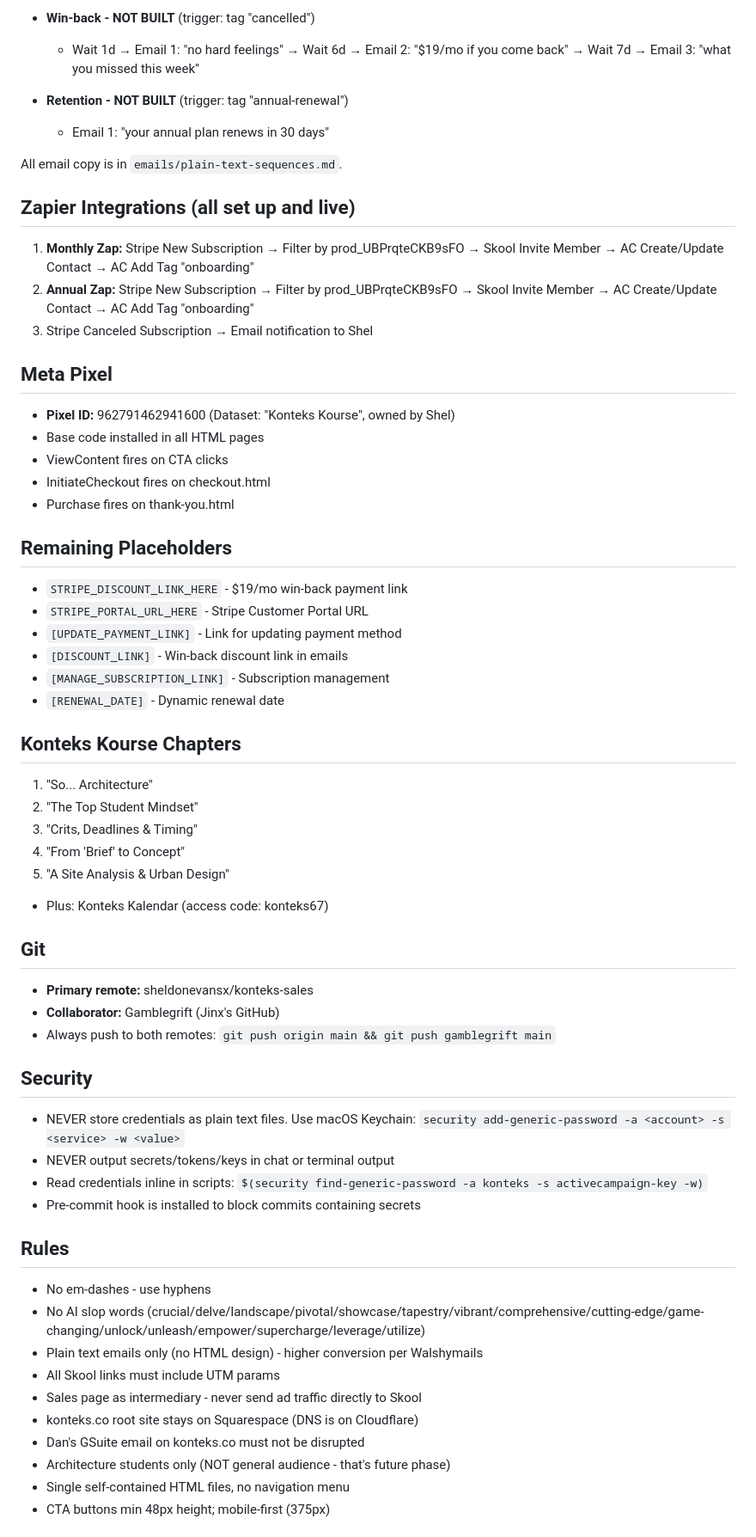
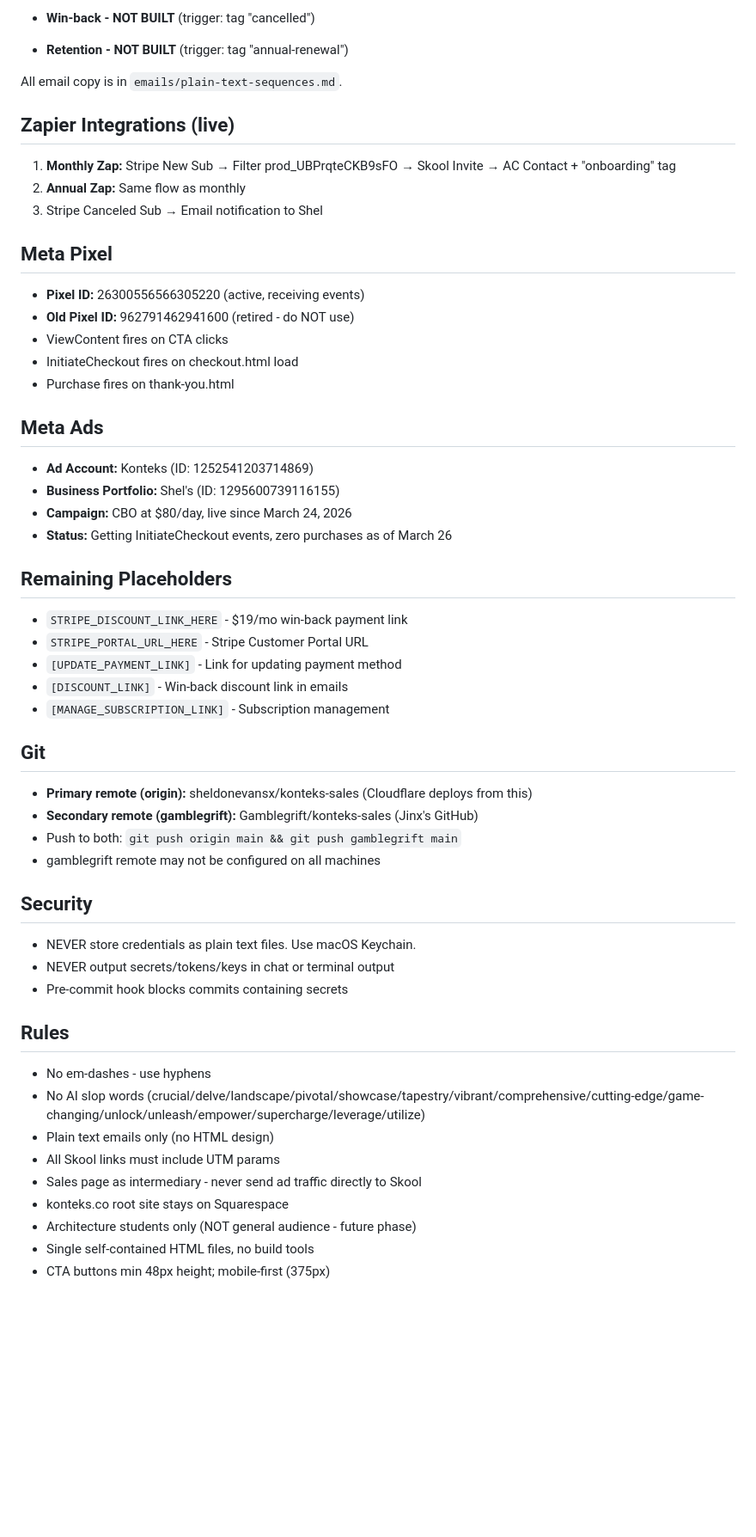
Before and after one commit to sheldonevansx/konteks-sales, a Markdown page: CLAUDE.md, the part around one of its changes. Shown at 86% size. Drawn GitHub-style; blank space fills up the shorter version.

Commit message:
Update CLAUDE.md with current project state - trial, pixel, ads, landing page

```diff
--- a/CLAUDE.md
+++ b/CLAUDE.md
@@ -67,22 +70,25 @@ META-ADS-GUIDE.md          - Step-by-step Meta/Facebook ads setup guide
 - **Win-back - NOT BUILT** (trigger: tag "cancelled")
-  - Wait 1d → Email 1: "no hard feelings" → Wait 6d → Email 2: "$19/mo if you come back" → Wait 7d → Email 3: "what you missed this week"
-
 - **Retention - NOT BUILT** (trigger: tag "annual-renewal")
-  - Email 1: "your annual plan renews in 30 days"
 
 All email copy is in `emails/plain-text-sequences.md`.
 
-## Zapier Integrations (all set up and live)
-1. **Monthly Zap:** Stripe New Subscription → Filter by prod_UBPrqteCKB9sFO → Skool Invite Member → AC Create/Update Contact → AC Add Tag "onboarding"
-2. **Annual Zap:** Stripe New Subscription → Filter by prod_UBPrqteCKB9sFO → Skool Invite Member → AC Create/Update Contact → AC Add Tag "onboarding"
-3. Stripe Canceled Subscription → Email notification to Shel
+## Zapier Integrations (live)
+1. **Monthly Zap:** Stripe New Sub → Filter prod_UBPrqteCKB9sFO → Skool Invite → AC Contact + "onboarding" tag
+2. **Annual Zap:** Same flow as monthly
+3. Stripe Canceled Sub → Email notification to Shel
 
 ## Meta Pixel
-- **Pixel ID:** 962791462941600 (Dataset: "Konteks Kourse", owned by Shel)
-- Base code installed in all HTML pages
+- **Pixel ID:** 26300556566305220 (active, receiving events)
+- **Old Pixel ID:** 962791462941600 (retired - do NOT use)
 - ViewContent fires on CTA clicks
-- InitiateCheckout fires on checkout.html
+- InitiateCheckout fires on checkout.html load
 - Purchase fires on thank-you.html
+
+## Meta Ads
+- **Ad Account:** Konteks (ID: 1252541203714869)
+- **Business Portfolio:** Shel's (ID: 1295600739116155)
+- **Campaign:** CBO at $80/day, live since March 24, 2026
+- **Status:** Getting InitiateCheckout events, zero purchases as of March 26
 
 ## Remaining Placeholders
 - `STRIPE_DISCOUNT_LINK_HERE` - $19/mo win-back payment link
@@ -90,36 +96,26 @@ All email copy is in `emails/plain-text-sequences.md`.
 - `[UPDATE_PAYMENT_LINK]` - Link for updating payment method
 - `[DISCOUNT_LINK]` - Win-back discount link in emails
 - `[MANAGE_SUBSCRIPTION_LINK]` - Subscription management
-- `[RENEWAL_DATE]` - Dynamic renewal date
-
-## Konteks Kourse Chapters
-1. "So... Architecture"
-2. "The Top Student Mindset"
-3. "Crits, Deadlines & Timing"
-4. "From 'Brief' to Concept"
-5. "A Site Analysis & Urban Design"
-- Plus: Konteks Kalendar (access code: konteks67)
 
 ## Git
-- **Primary remote:** sheldonevansx/konteks-sales
-- **Collaborator:** Gamblegrift (Jinx's GitHub)
-- Always push to both remotes: `git push origin main && git push gamblegrift main`
+- **Primary remote (origin):** sheldonevansx/konteks-sales (Cloudflare deploys from this)
+- **Secondary remote (gamblegrift):** Gamblegrift/konteks-sales (Jinx's GitHub)
+- Push to both: `git push origin main && git push gamblegrift main`
+- gamblegrift remote may not be configured on all machines
 
 ## Security
-- NEVER store credentials as plain text files. Use macOS Keychain: `security add-generic-password -a <account> -s <service> -w <value>`
+- NEVER store credentials as plain text files. Use macOS Keychain.
 - NEVER output secrets/tokens/keys in chat or terminal output
-- Read credentials inline in scripts: `$(security find-generic-password -a konteks -s activecampaign-key -w)`
-- Pre-commit hook is installed to block commits containing secrets
+- Pre-commit hook blocks commits containing secrets
 
 ## Rules
 - No em-dashes - use hyphens
 - No AI slop words (crucial/delve/landscape/pivotal/showcase/tapestry/vibrant/comprehensive/cutting-edge/game-changing/unlock/unleash/empower/supercharge/leverage/utilize)
-- Plain text emails only (no HTML design) - higher conversion per Walshymails
+- Plain text emails only (no HTML design)
 - All Skool links must include UTM params
 - Sales page as intermediary - never send ad traffic directly to Skool
-- konteks.co root site stays on Squarespace (DNS is on Cloudflare)
-- Dan's GSuite email on konteks.co must not be disrupted
-- Architecture students only (NOT general audience - that's future phase)
-- Single self-contained HTML files, no navigation menu
+- konteks.co root site stays on Squarespace
+- Architecture students only (NOT general audience - future phase)
+- Single self-contained HTML files, no build tools
 - CTA buttons min 48px height; mobile-first (375px)
 
```
Also changed, not shown: other parts of CLAUDE.md (+43 -49 lines).
